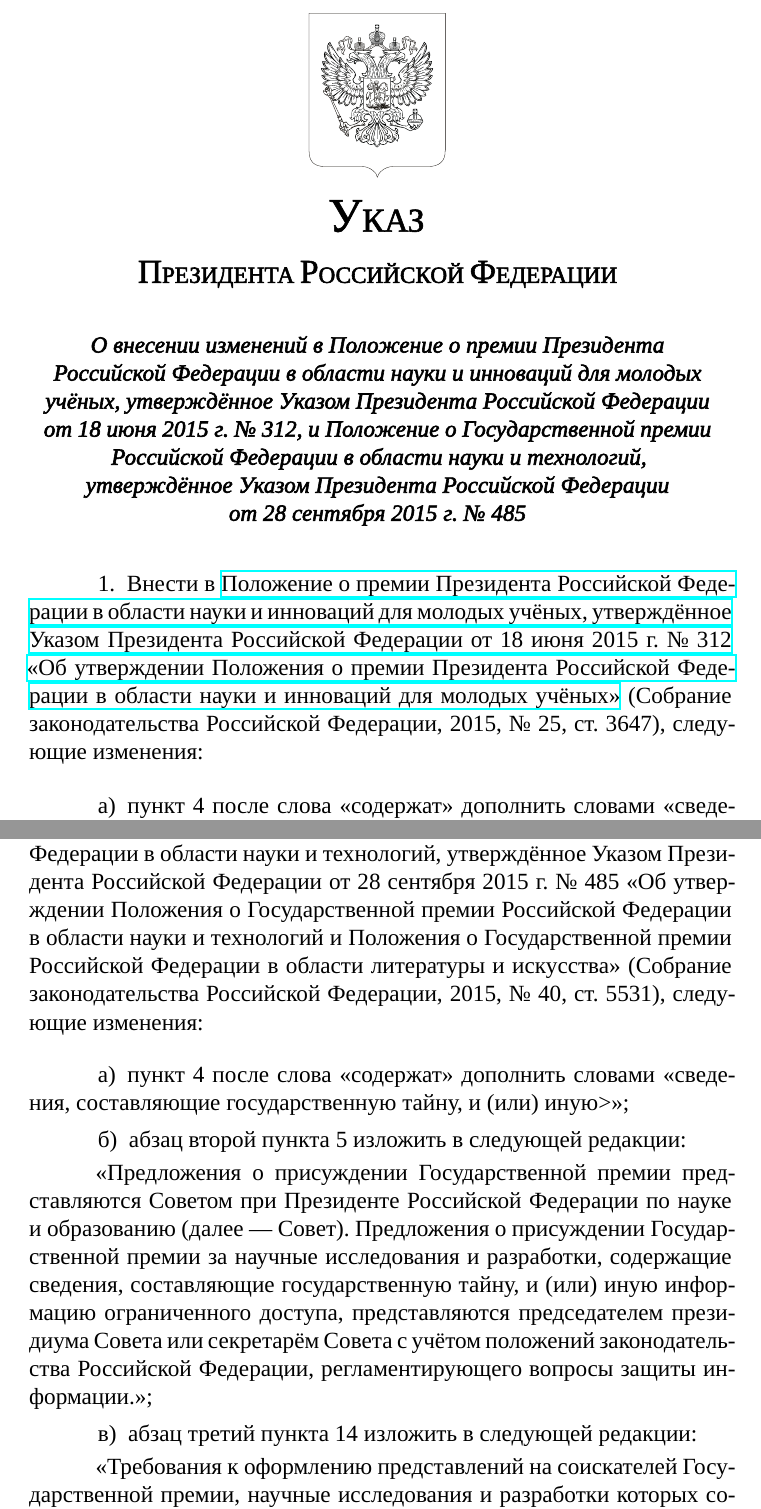
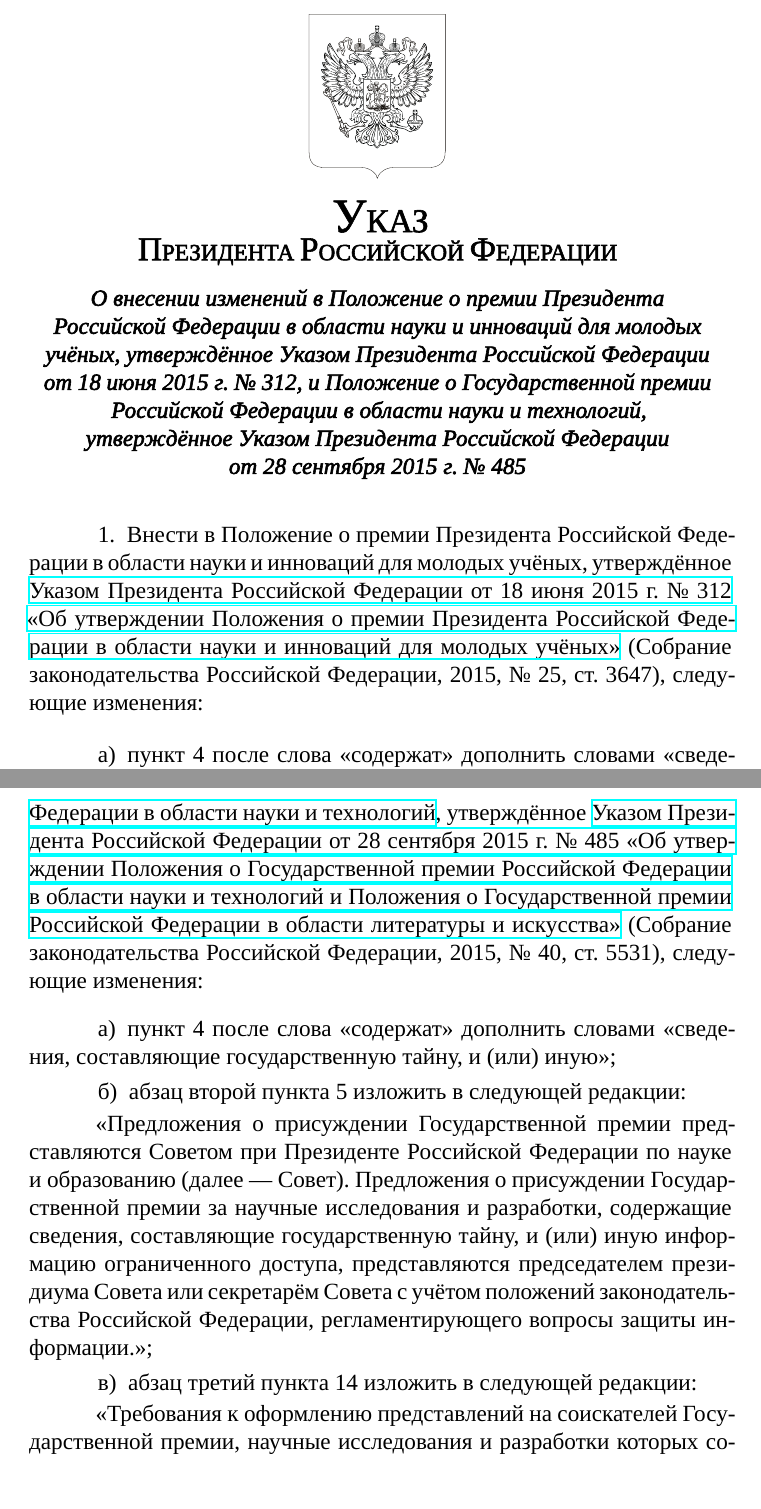
Before and after one commit to ValeryVerkhoturov/ru-government-documents-improvement, a LaTeX document (main.tex): two parts of pages 1 and 4 of 6, joined at a grey line, cut so that both start at the same text. Compiled offline with XeLaTeX; a missing font is replaced by an installed copy or a similar font.

Commit message:
Add external links to government documents

```diff
--- a/main.tex
+++ b/main.tex
@@ -69,9 +69,8 @@
 	\vspace*{-1cm}
 	\includegraphics[width=2.5cm]{./emblem_black_bordered} \medskip
 
-	\huge{У}\Large{КАЗ} \bigskip
-
-	\Large{П}\normalsize{РЕЗИДЕНТА} \Large{Р}\normalsize{ОССИЙСКОЙ} \Large{Ф}\normalsize{ЕДЕРАЦИИ} \bigskip\bigskip
+	\huge{У}\Large{КАЗ} \\
+	\Large{П}\normalsize{РЕЗИДЕНТА} \Large{Р}\normalsize{ОССИЙСКОЙ} \Large{Ф}\normalsize{ЕДЕРАЦИИ} \bigskip
 
 	\begin{minipage}{.95\textwidth}
 		\setBold[.3]
@@ -85,7 +84,7 @@
 
 
 \begin{enumerate}
-	\item Внести в~\href{http://www.kremlin.ru/acts/bank/39787}{Положение о~премии Президента Российской Федерации в~области науки и~инноваций для молодых учёных, утверждённое Указом Президента Российской Федерации от~18~июня~2015~г. \textnumero~312 \say{Об~утверждении Положения о~премии Президента Российской Федерации в~области науки и~инноваций для~молодых учёных}} (Собрание законодательства Российской Федерации, 2015, \textnumero~25, ст.~3647), следующие изменения:
+	\item Внести в~Положение о~премии Президента Российской Федерации в~области науки и~инноваций для молодых учёных, утверждённое \href{http://www.kremlin.ru/acts/bank/39787}{Указом Президента Российской Федерации от~18~июня~2015~г. \textnumero~312 \say{Об~утверждении Положения о~премии Президента Российской Федерации в~области науки и~инноваций для~молодых учёных}} (Собрание законодательства Российской Федерации, 2015, \textnumero~25, ст.~3647), следующие изменения:
 
 	\begin{enumerate}[label=\asbuk*), ref=\asbuk*]
 
@@ -126,10 +125,10 @@
 		\sloppy <<Премии Президента Российской Федерации за~научные исследования и~разработки, содержащие сведения, составляющие государственную тайну, и~(или) иную информацию ограниченного доступа, вручаются в~торжественной обстановке при~условии соблюдения требований законодательства Российской Федерации, регламентирующего вопросы защиты информации.}.
 	\end{enumerate}
 
-	\item Внести в~Положение о~Государственной премии Российской Федерации в~области науки и~технологий, утверждённое Указом Президента Российской Федерации от~28~сентября~2015~г. \textnumero~485 \say{Об~утверждении Положения о~Государственной премии Российской Федерации в~области науки и~технологий и~Положения о~Государственной премии Российской Федерации в~области литературы и~искусства} (Собрание законодательства Российской Федерации, 2015, \textnumero~40, ст.~5531), следующие изменения:
+	\item Внести в~\href{http://www.kremlin.ru/supplement/704}{Положение о~Государственной премии Российской Федерации в~области науки и~технологий}, утверждённое \href{http://www.kremlin.ru/acts/bank/40057}{Указом Президента Российской Федерации от~28~сентября~2015~г. \textnumero~485 \say{Об~утверждении Положения о~Государственной премии Российской Федерации в~области науки и~технологий и~Положения о~Государственной премии Российской Федерации в~области литературы и~искусства}} (Собрание законодательства Российской Федерации, 2015, \textnumero~40, ст.~5531), следующие изменения:
 
 	\begin{enumerate}[label=\asbuk*), ref=\asbuk*]
-		\item пункт~4 после слова \say{содержат} дополнить словами \say{сведения, составляющие государственную тайну, и~(или) иную>};
+		\item пункт~4 после слова \say{содержат} дополнить словами \say{сведения, составляющие государственную тайну, и~(или) иную};
 
 		\item абзац второй пункта~5 изложить в~следующей редакции:
 
```
Also changed, not shown: demonstration.pdf, main.pdf.
